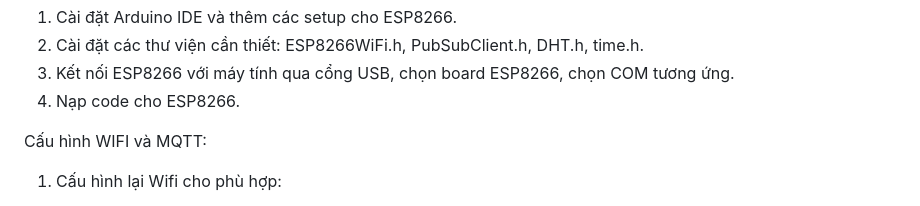
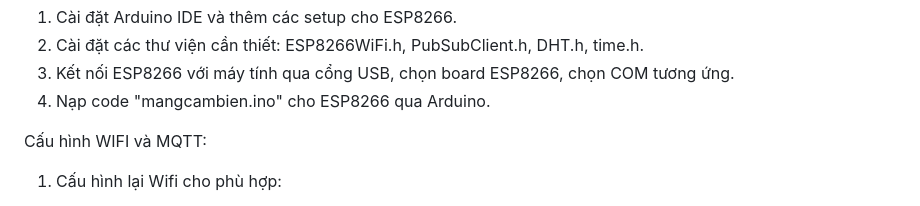
Before and after one commit to Aimosist/Bao_cao-Mang_cam_bien, a Markdown page: README.md, the part around the change. Drawn GitHub-style.

```diff
--- a/README.md
+++ b/README.md
@@ -46,7 +46,7 @@ Cài đặt:
 1. Cài đặt Arduino IDE và thêm các setup cho ESP8266.
 2. Cài đặt các thư viện cần thiết: ESP8266WiFi.h, PubSubClient.h, DHT.h, time.h.
 3. Kết nối ESP8266 với máy tính qua cổng USB, chọn board ESP8266, chọn COM tương ứng.
-4. Nạp code cho ESP8266.
+4. Nạp code "mangcambien.ino" cho ESP8266 qua Arduino.
 
 Cấu hình WIFI và MQTT:
 
```
